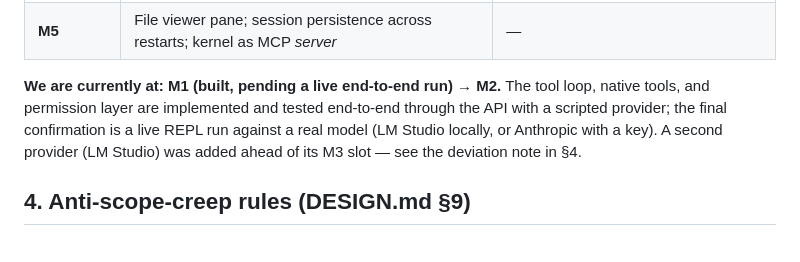
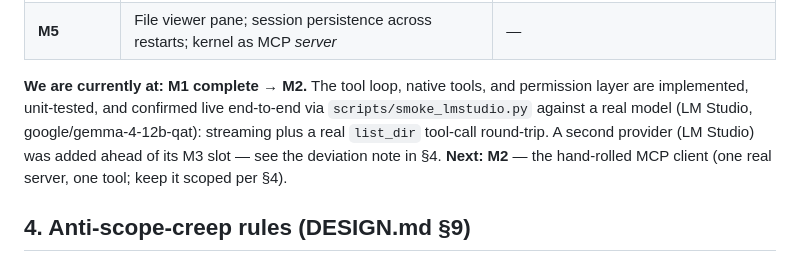
Before and after one commit to sebbyrule/agent-me, a Markdown page: AGENT.md, the part around the change. Drawn GitHub-style.

Commit message:
Mark M1 complete after live LM Studio verification
M1's exit criterion is met: tool-calling confirmed end-to-end against a real
model via the smoke test. Next milestone is M2 (hand-rolled MCP client).

Co-Authored-By: Claude Opus 4.8 <noreply@anthropic.com>

```diff
--- a/AGENT.md
+++ b/AGENT.md
@@ -48,11 +48,12 @@ criteria are met and demonstrated.**
 | **M4** | Tauri shell spawns kernel as sidecar; WebView chat UI | Same session functionality as CLI, in a desktop window |
 | **M5** | File viewer pane; session persistence across restarts; kernel as MCP *server* | — |
 
-**We are currently at: M1 (built, pending a live end-to-end run) → M2.** The tool loop,
-native tools, and permission layer are implemented and tested end-to-end through the
-API with a scripted provider; the final confirmation is a live REPL run against a real
-model (LM Studio locally, or Anthropic with a key). A second provider (LM Studio) was
-added ahead of its M3 slot — see the deviation note in §4.
+**We are currently at: M1 complete → M2.** The tool loop, native tools, and permission
+layer are implemented, unit-tested, and confirmed live end-to-end via
+`scripts/smoke_lmstudio.py` against a real model (LM Studio, google/gemma-4-12b-qat):
+streaming plus a real `list_dir` tool-call round-trip. A second provider (LM Studio)
+was added ahead of its M3 slot — see the deviation note in §4. **Next: M2** — the
+hand-rolled MCP client (one real server, one tool; keep it scoped per §4).
 
 ## 4. Anti-scope-creep rules (DESIGN.md §9)
 
```
